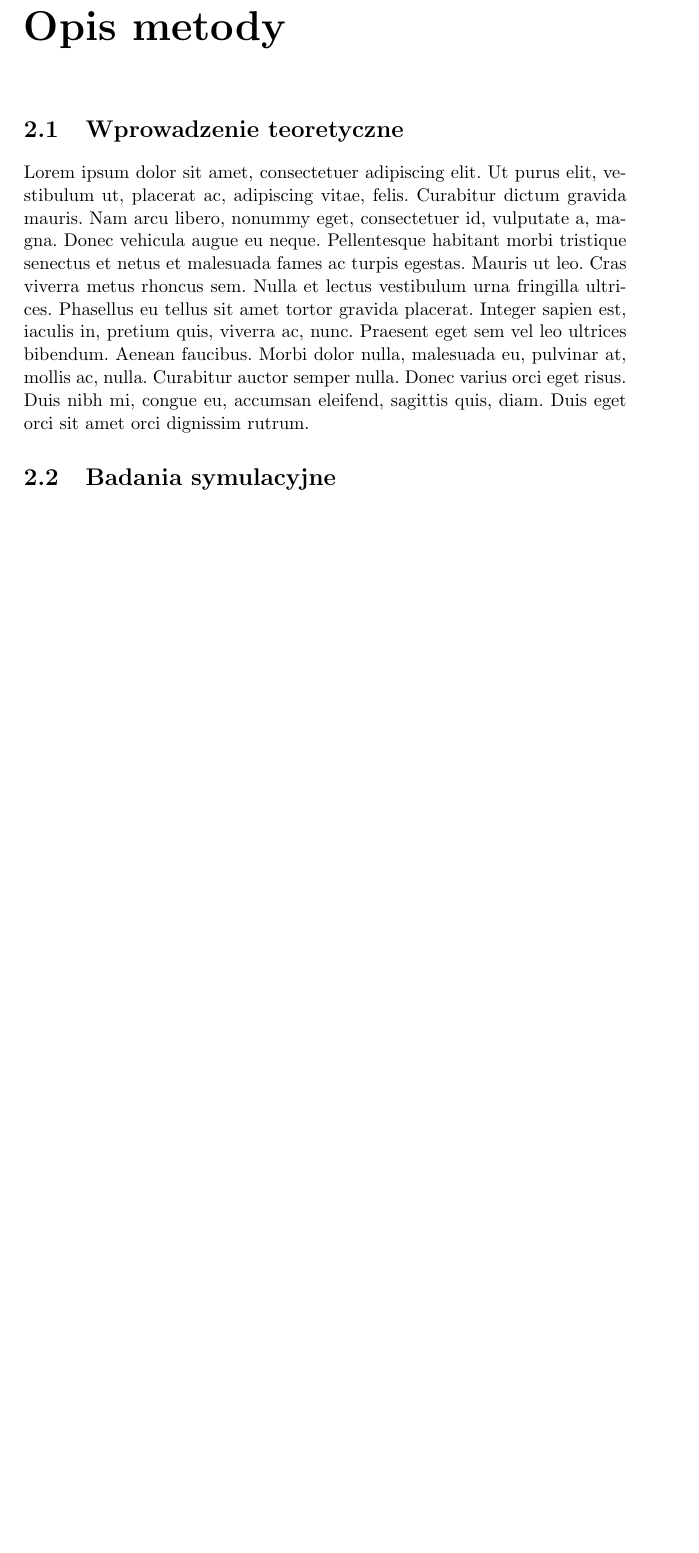
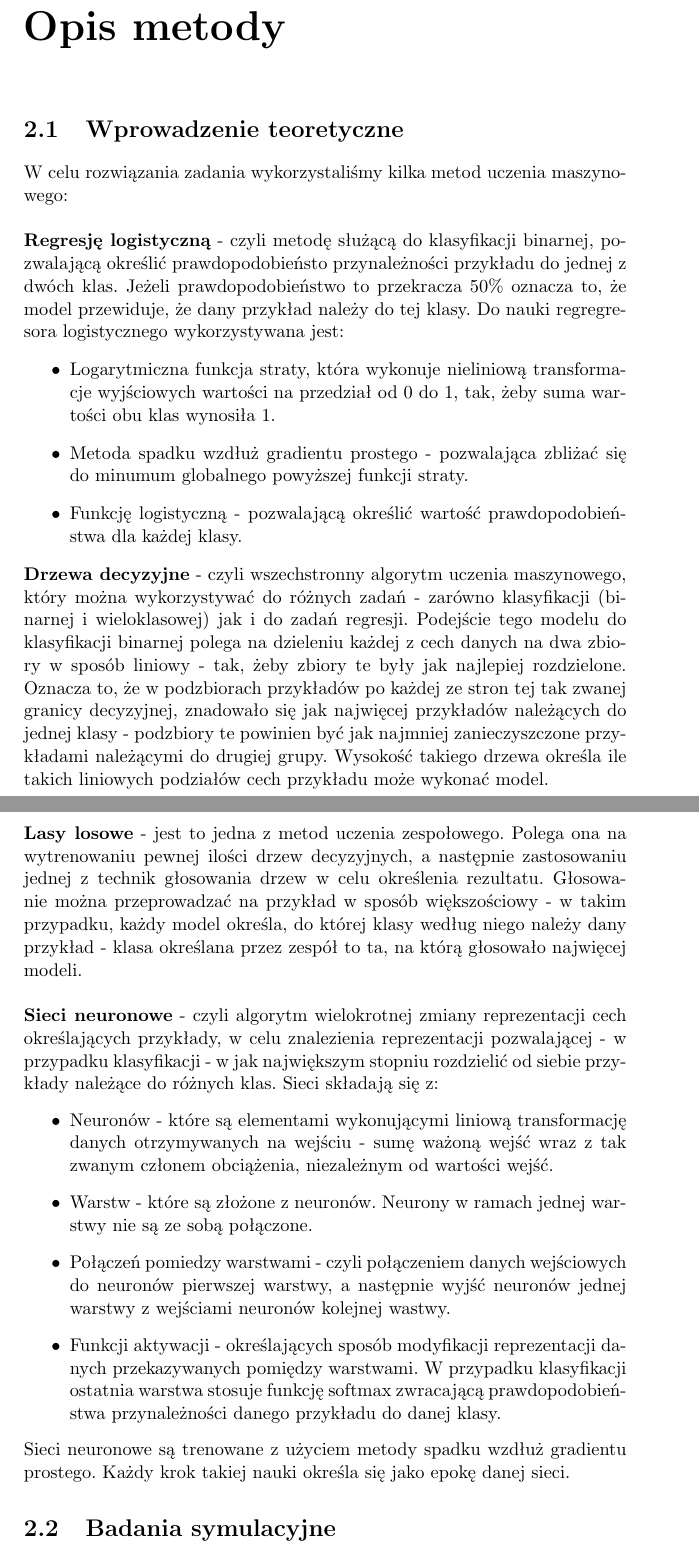
Before and after one commit to ravkr/kwd-blood, a LaTeX document (raport/projekt_raport.tex): part of page 4 of 9 before the commit and two parts of pages 5 and 6 of 11 after it, the two joined at a grey line, cut so that both start at the same text, the shorter picture padded with empty space. Compiled offline with pdfLaTeX.

Commit message:
Added 'Opis metod'

```diff
--- a/raport/projekt_raport.tex
+++ b/raport/projekt_raport.tex
@@ -56,8 +61,27 @@
 
 \chapter{Opis metody}
 \section{Wprowadzenie teoretyczne}
-\lipsum[1]
-
+	W celu rozwiązania zadania wykorzystaliśmy kilka metod uczenia maszynowego: \\ \\
+	{\bf Regresję logistyczną} - czyli metodę służącą do klasyfikacji binarnej, pozwalającą określić prawdopodobieństo przynależności przykładu do jednej z dwóch klas. Jeżeli prawdopodobieństwo to przekracza 50\% oznacza to, że model przewiduje, że dany przykład należy
+	do tej klasy. Do nauki regregresora logistycznego wykorzystywana jest:
+	\begin{itemize}
+	  \item Logarytmiczna funkcja straty, która wykonuje nieliniową transformacje wyjściowych wartości na przedział od 0 do 1, tak, żeby suma wartości obu klas wynosiła 1.
+	  \item Metoda spadku wzdłuż gradientu prostego - pozwalająca zbliżać się do minumum globalnego powyższej funkcji straty.
+	  \item Funkcję logistyczną - pozwalającą określić wartość prawdopodobieństwa dla każdej klasy.
+	 \end{itemize}
+	{\bf Drzewa decyzyjne} - czyli wszechstronny algorytm uczenia maszynowego, który można wykorzystywać do różnych zadań - zarówno klasyfikacji (binarnej i wieloklasowej) jak i do zadań regresji. Podejście tego modelu do klasyfikacji binarnej polega na
+	 dzieleniu każdej z cech danych na dwa zbiory w sposób liniowy - tak, żeby zbiory te były jak najlepiej rozdzielone. Oznacza to, że w podzbiorach przykładów po każdej ze stron tej tak zwanej granicy decyzyjnej, znadowało się jak najwięcej przykładów należących do jednej klasy -
+	 podzbiory te powinien być jak najmniej zanieczyszczone przykładami należącymi do drugiej grupy. Wysokość takiego drzewa określa ile takich liniowych podziałów cech przykładu może wykonać model. \\ \\
+	{\bf Lasy losowe} - jest to jedna z metod uczenia zespołowego. Polega ona na wytrenowaniu pewnej ilości drzew decyzyjnych, a następnie zastosowaniu jednej z technik głosowania drzew w celu określenia rezultatu. Głosowanie można przeprowadzać na przykład w sposób
+	 większościowy - w takim przypadku, każdy model określa, do której klasy według niego należy dany przykład - klasa określana przez zespół to ta, na którą głosowało najwięcej modeli. \\ \\
+	{\bf Sieci neuronowe} - czyli algorytm wielokrotnej zmiany reprezentacji cech określających przykłady, w celu znalezienia reprezentacji pozwalającej - w przypadku klasyfikacji - w jak największym stopniu rozdzielić od siebie przykłady należące do różnych klas. Sieci składają się z:
+	\begin{itemize}
+	  \item Neuronów - które są elementami wykonującymi liniową transformację danych otrzymywanych na wejściu - sumę ważoną wejść wraz z tak zwanym członem obciążenia, niezależnym od wartości wejść.
+	  \item Warstw - które są złożone z neuronów. Neurony w ramach jednej warstwy nie są ze sobą połączone.
+	  \item Połączeń pomiedzy warstwami - czyli połączeniem danych wejściowych do neuronów pierwszej warstwy, a następnie wyjść neuronów jednej warstwy z wejściami neuronów kolejnej wastwy.
+	 \item Funkcji aktywacji - określających sposób modyfikacji reprezentacji danych przekazywanych pomiędzy warstwami. W przypadku klasyfikacji ostatnia warstwa stosuje funkcję softmax zwracającą prawdopodobieństwa przynależności danego przykładu do danej klasy.
+	\end{itemize}
+	Sieci neuronowe są trenowane z użyciem metody spadku wzdłuż gradientu prostego. Każdy krok takiej nauki określa się jako epokę danej sieci.
 \section{Badania symulacyjne}
 Analiza zbioru danych w wersji niezrównoważonej:
 \begin{verbatim}
```
Also changed, not shown: raport/projekt_raport.pdf, raport/projekt_raport.tex (9 more changed lines).
